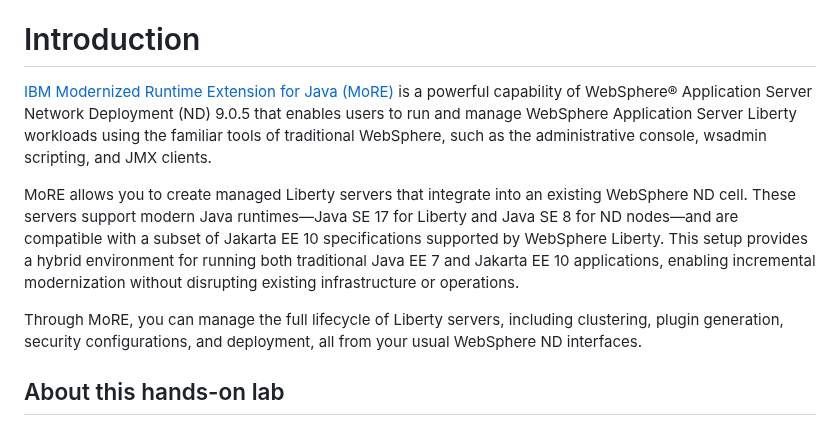
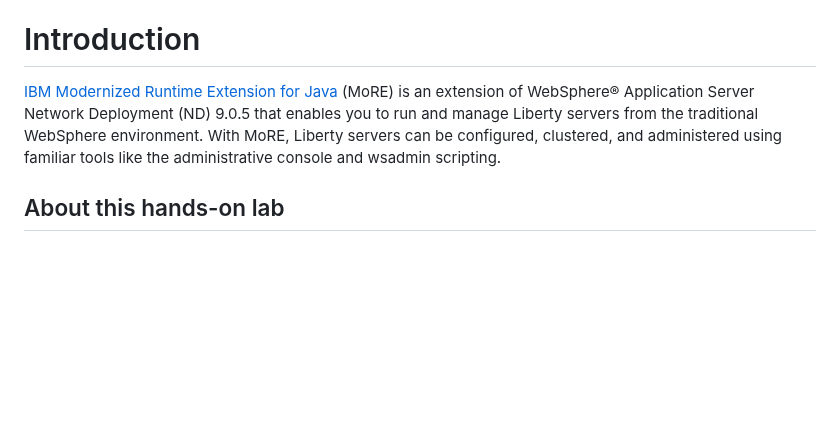
Before and after one commit to Emily-Jiang/tx-more-lab, a Markdown page: README.md, the part around the change. Drawn GitHub-style; blank space fills up the shorter version.

```diff
--- a/README.md
+++ b/README.md
@@ -26,11 +26,7 @@
 
 # Introduction
 
-[IBM Modernized Runtime Extension for Java (MoRE)](https://www.ibm.com/docs/en/more) is a powerful capability of WebSphere® Application Server Network Deployment (ND) 9.0.5 that enables users to run and manage WebSphere Application Server Liberty workloads using the familiar tools of traditional WebSphere, such as the administrative console, wsadmin scripting, and JMX clients.
-
-MoRE allows you to create managed Liberty servers that integrate into an existing WebSphere ND cell. These servers support modern Java runtimes—Java SE 17 for Liberty and Java SE 8 for ND nodes—and are compatible with a subset of Jakarta EE 10 specifications supported by WebSphere Liberty. This setup provides a hybrid environment for running both traditional Java EE 7 and Jakarta EE 10 applications, enabling incremental modernization without disrupting existing infrastructure or operations.
-
-Through MoRE, you can manage the full lifecycle of Liberty servers, including clustering, plugin generation, security configurations, and deployment, all from your usual WebSphere ND interfaces.
+[IBM Modernized Runtime Extension for Java](https://www.ibm.com/docs/en/more) (MoRE) is an extension of WebSphere® Application Server Network Deployment (ND) 9.0.5 that enables you to run and manage Liberty servers from the traditional WebSphere environment. With MoRE, Liberty servers can be configured, clustered, and administered using familiar tools like the administrative console and wsadmin scripting.
 
 ## About this hands-on lab
 
```
